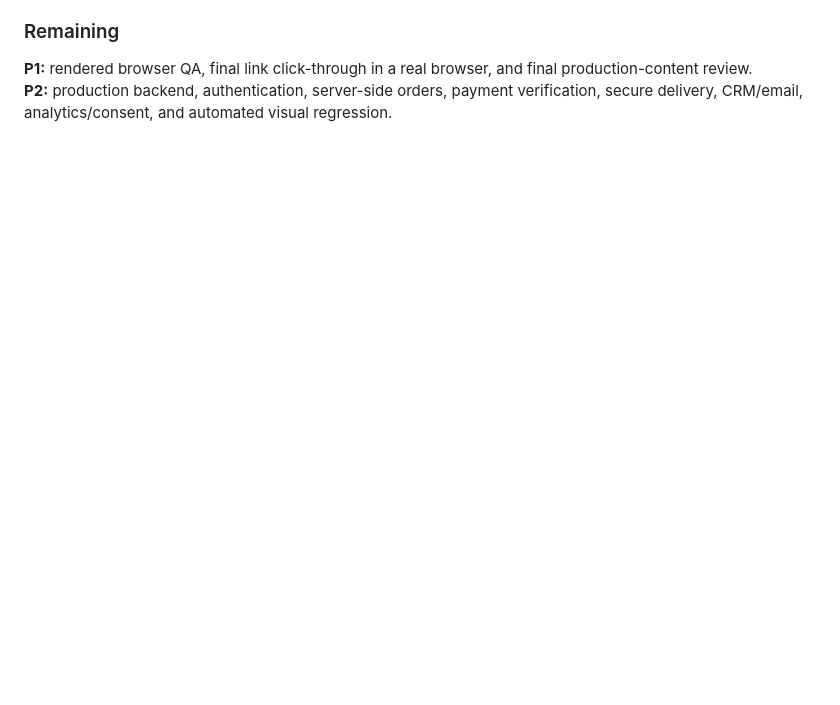
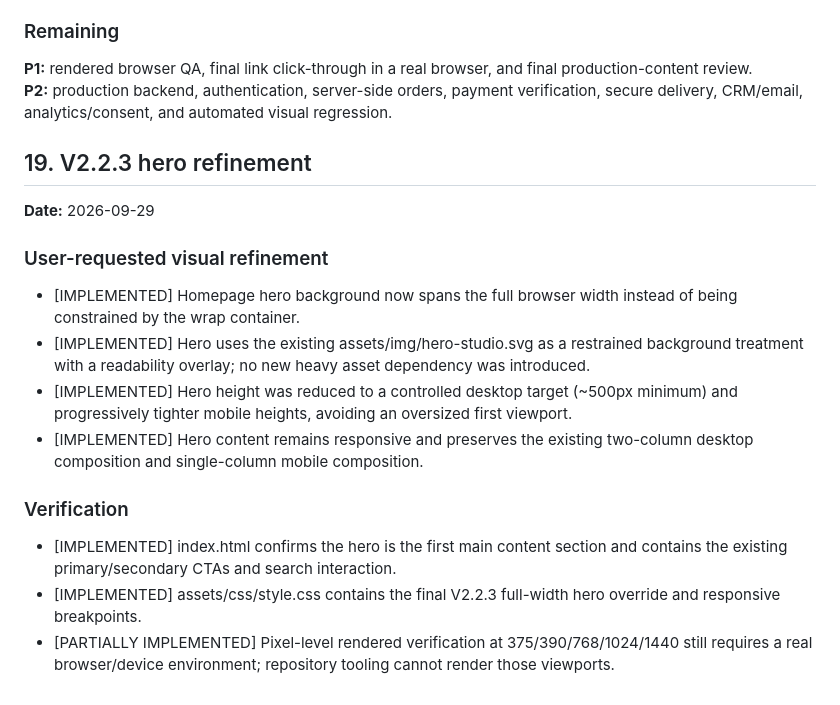
Before and after one commit to baguskristiansianturi/bali-bagus-dev-studio, a Markdown page: BALIBAGUS_DEV_MASTER_PROJECT_V2.2.md, the part around the change. GitHub-like rendering; blank space fills up the shorter version.

Commit message:
docs: record V2.2.3 full-width hero refinement

```diff
--- a/BALIBAGUS_DEV_MASTER_PROJECT_V2.2.md
+++ b/BALIBAGUS_DEV_MASTER_PROJECT_V2.2.md
@@ -251,3 +251,18 @@ Complete the remaining V2.2 launch-clarity work without changing the vanilla arc
 ### Remaining
 **P1:** rendered browser QA, final link click-through in a real browser, and final production-content review.
 **P2:** production backend, authentication, server-side orders, payment verification, secure delivery, CRM/email, analytics/consent, and automated visual regression.
+
+
+## 19. V2.2.3 hero refinement
+**Date:** 2026-09-29
+
+### User-requested visual refinement
+- [IMPLEMENTED] Homepage hero background now spans the full browser width instead of being constrained by the wrap container.
+- [IMPLEMENTED] Hero uses the existing assets/img/hero-studio.svg as a restrained background treatment with a readability overlay; no new heavy asset dependency was introduced.
+- [IMPLEMENTED] Hero height was reduced to a controlled desktop target (~500px minimum) and progressively tighter mobile heights, avoiding an oversized first viewport.
+- [IMPLEMENTED] Hero content remains responsive and preserves the existing two-column desktop composition and single-column mobile composition.
+
+### Verification
+- [IMPLEMENTED] index.html confirms the hero is the first main content section and contains the existing primary/secondary CTAs and search interaction.
+- [IMPLEMENTED] assets/css/style.css contains the final V2.2.3 full-width hero override and responsive breakpoints.
+- [PARTIALLY IMPLEMENTED] Pixel-level rendered verification at 375/390/768/1024/1440 still requires a real browser/device environment; repository tooling cannot render those viewports.
```
